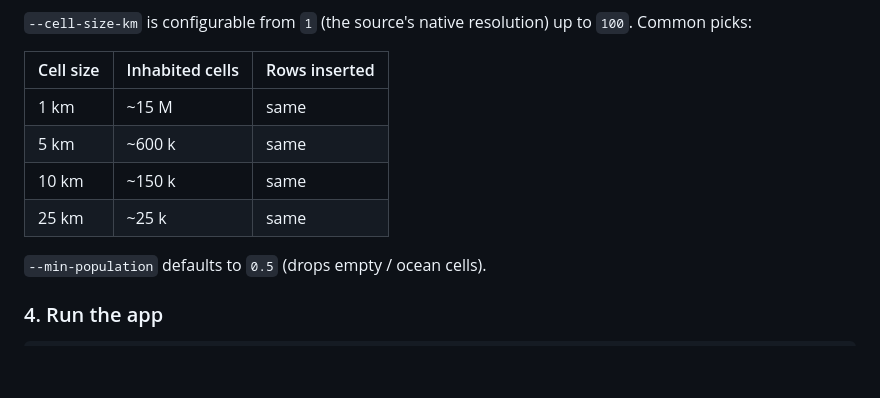
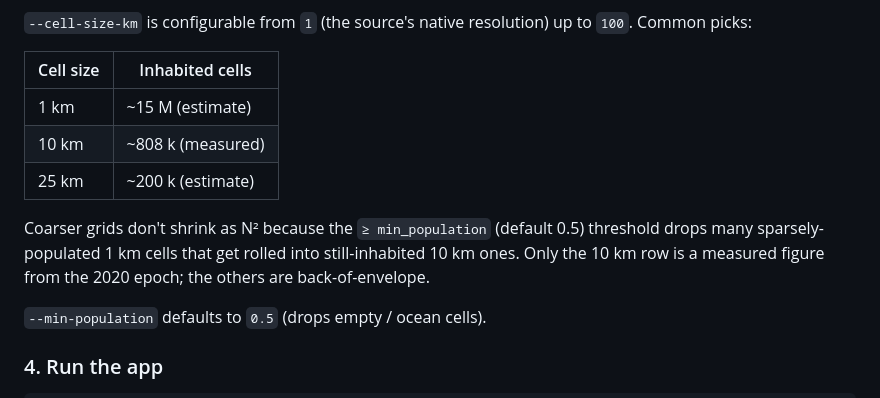
Before and after one commit to chairemobilite/stateofthemap2026, a Markdown page: entranceAnalyser/README.md, the part around the change. Rendered like a GitHub page; blank space fills up the shorter version.

Commit message:
docs: record measured 10km grid size from real GHS-POP run
Aggregating the 2020 epoch at --cell-size-km 10 yields 808 386
inhabited cells, not ~150 k as the PR-5-era table estimated. The
discrepancy is structural: the `>= min_population` filter drops many
sparsely-populated 1 km cells that get rolled into still-inhabited
10 km ones, so coarser grids shrink much more slowly than N². Only
the 10 km row is a measured figure now; the 1 km and 25 km rows are
kept as clearly-labelled back-of-envelope estimates.

```diff
--- a/entranceAnalyser/README.md
+++ b/entranceAnalyser/README.md
@@ -94,12 +94,16 @@ replaces the existing rows in a single transaction.
 `--cell-size-km` is configurable from `1` (the source's native
 resolution) up to `100`. Common picks:
 
-| Cell size | Inhabited cells | Rows inserted |
-|-----------|-----------------|---------------|
-| 1 km      | ~15 M           | same          |
-| 5 km      | ~600 k          | same          |
-| 10 km     | ~150 k          | same          |
-| 25 km     | ~25 k           | same          |
+| Cell size | Inhabited cells     |
+|-----------|---------------------|
+| 1 km      | ~15 M (estimate)    |
+| 10 km     | ~808 k (measured)   |
+| 25 km     | ~200 k (estimate)   |
+
+Coarser grids don't shrink as N² because the `≥ min_population`
+(default 0.5) threshold drops many sparsely-populated 1 km cells that
+get rolled into still-inhabited 10 km ones. Only the 10 km row is a
+measured figure from the 2020 epoch; the others are back-of-envelope.
 
 `--min-population` defaults to `0.5` (drops empty / ocean cells).
 
```
